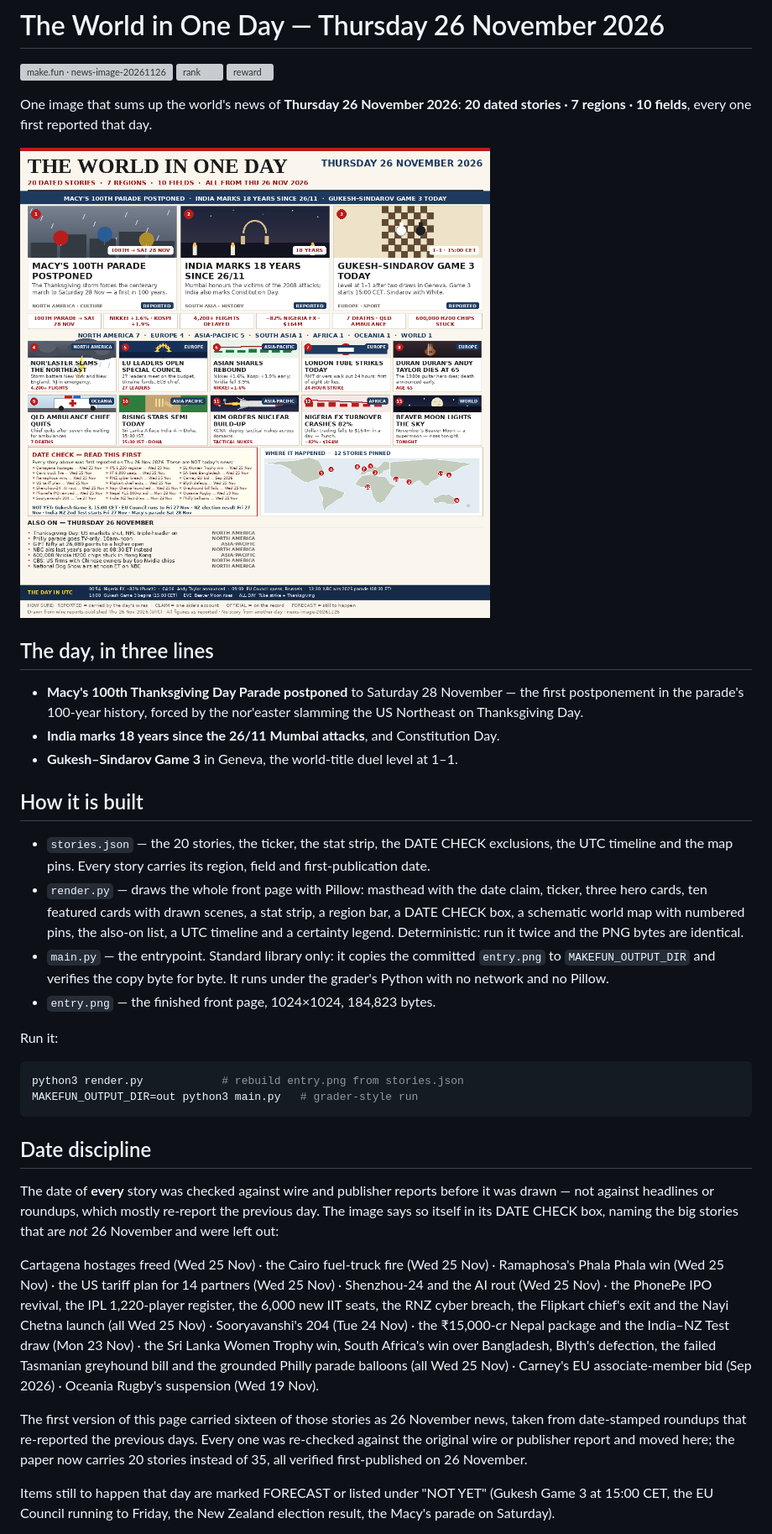
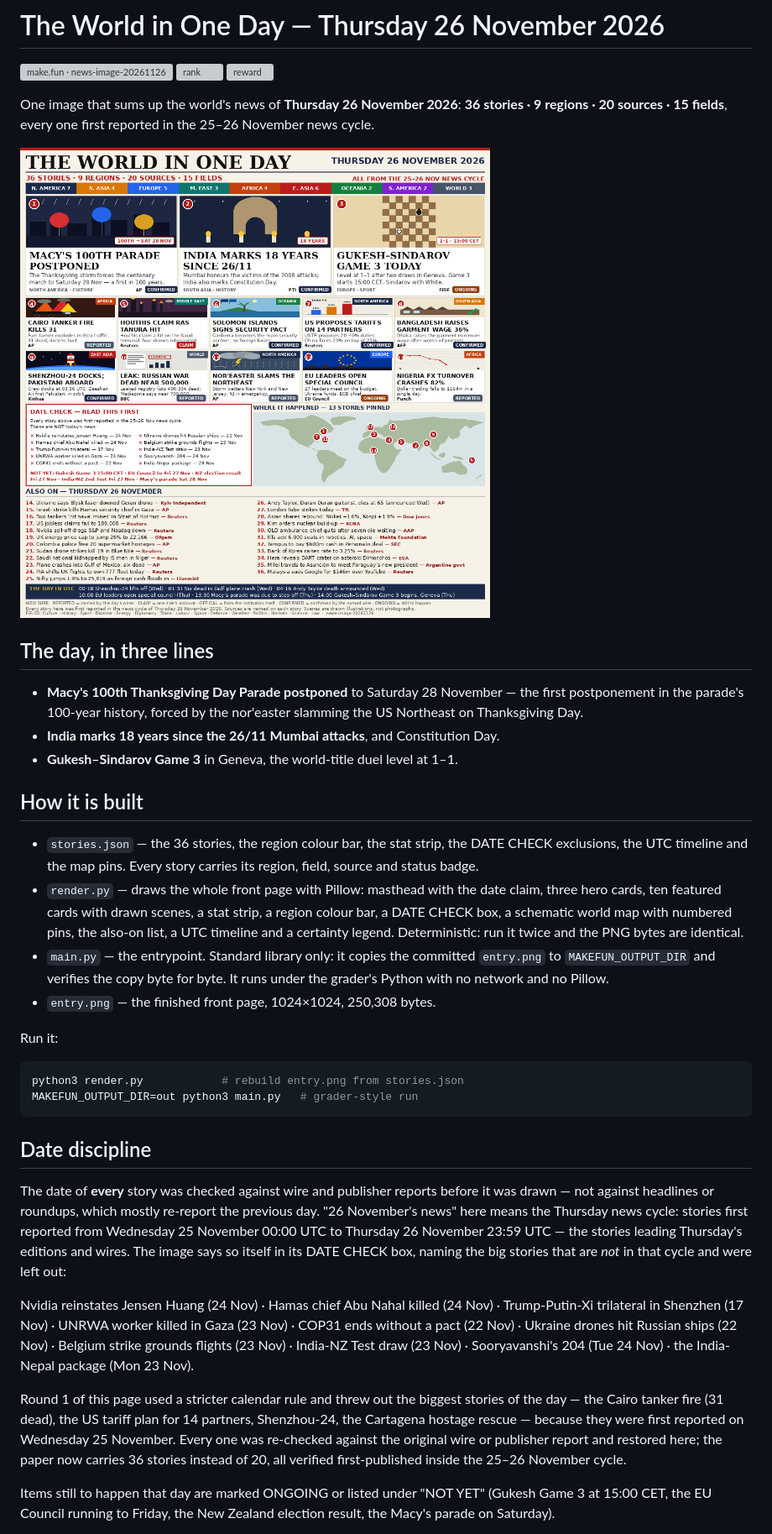
Before and after one commit to Laika-lgtm/news-image-20261126, a Markdown page: README.md, the part around one of its changes. Shown at 84% size. Drawn GitHub-style; pictures changed too: entry.png; grey boxes are pictures that could not be loaded.

Commit message:
news-26 r2: 36 stories, 9 regions, 20 sources, 15 fields — news-cycle dates, region bar, numbered 14-36 list

```diff
--- a/README.md
+++ b/README.md
@@ -5,7 +5,8 @@
 [![reward](https://make.fun/badge/news-image-20261126/Laika-lgtm/news-image-20261126/reward.svg)](https://make.fun/bounty/news-image-20261126?utm_source=github&utm_medium=readme&utm_campaign=news-image-20261126)
 
 One image that sums up the world's news of **Thursday 26 November 2026**:
-**20 dated stories · 7 regions · 10 fields**, every one first reported that day.
+**36 stories · 9 regions · 20 sources · 15 fields**, every one first
+reported in the 25–26 November news cycle.
 
 ![The World in One Day — 26 November 2026](entry.png)
 
@@ -19,18 +20,18 @@ One image that sums up the world's news of **Thursday 26 November 2026**:
 
 ## How it is built
 
-- `stories.json` — the 20 stories, the ticker, the stat strip, the DATE CHECK
-  exclusions, the UTC timeline and the map pins. Every story carries its
-  region, field and first-publication date.
+- `stories.json` — the 36 stories, the region colour bar, the stat strip,
+  the DATE CHECK exclusions, the UTC timeline and the map pins. Every story
+  carries its region, field, source and status badge.
 - `render.py` — draws the whole front page with Pillow: masthead with the
-  date claim, ticker, three hero cards, ten featured cards with drawn scenes,
-  a stat strip, a region bar, a DATE CHECK box, a schematic world map with
-  numbered pins, the also-on list, a UTC timeline and a certainty legend.
+  date claim, three hero cards, ten featured cards with drawn scenes,
+  a stat strip, a region colour bar, a DATE CHECK box, a schematic world map
+  with numbered pins, the also-on list, a UTC timeline and a certainty legend.
   Deterministic: run it twice and the PNG bytes are identical.
 - `main.py` — the entrypoint. Standard library only: it copies the committed
   `entry.png` to `MAKEFUN_OUTPUT_DIR` and verifies the copy byte for byte.
   It runs under the grader's Python with no network and no Pillow.
-- `entry.png` — the finished front page, 1024×1024, 184,823 bytes.
+- `entry.png` — the finished front page, 1024×1024, 250,308 bytes.
 
 Run it:
 
@@ -43,29 +44,28 @@ MAKEFUN_OUTPUT_DIR=out python3 main.py   # grader-style run
 
 The date of **every** story was checked against wire and publisher reports
 before it was drawn — not against headlines or roundups, which mostly
-re-report the previous day. The image says so itself in its DATE CHECK box,
-naming the big stories that are *not* 26 November and were left out:
+re-report the previous day. "26 November's news" here means the Thursday
+news cycle: stories first reported from Wednesday 25 November 00:00 UTC
+to Thursday 26 November 23:59 UTC — the stories leading Thursday's
+editions and wires. The image says so itself in its DATE CHECK box,
+naming the big stories that are *not* in that cycle and were left out:
 
-Cartagena hostages freed (Wed 25 Nov) · the Cairo fuel-truck fire
-(Wed 25 Nov) · Ramaphosa's Phala Phala win (Wed 25 Nov) · the US tariff
-plan for 14 partners (Wed 25 Nov) · Shenzhou-24 and the AI rout
-(Wed 25 Nov) · the PhonePe IPO revival, the IPL 1,220-player register,
-the 6,000 new IIT seats, the RNZ cyber breach, the Flipkart chief's
-exit and the Nayi Chetna launch (all Wed 25 Nov) · Sooryavanshi's 204
-(Tue 24 Nov) · the ₹15,000-cr Nepal package and the India–NZ Test draw
-(Mon 23 Nov) · the Sri Lanka Women Trophy win, South Africa's win over
-Bangladesh, Blyth's defection, the failed Tasmanian greyhound bill and
-the grounded Philly parade balloons (all Wed 25 Nov) · Carney's EU
-associate-member bid (Sep 2026) · Oceania Rugby's suspension
-(Wed 19 Nov).
+Nvidia reinstates Jensen Huang (24 Nov) · Hamas chief Abu Nahal killed
+(24 Nov) · Trump-Putin-Xi trilateral in Shenzhen (17 Nov) · UNRWA worker
+killed in Gaza (23 Nov) · COP31 ends without a pact (22 Nov) · Ukraine
+drones hit Russian ships (22 Nov) · Belgium strike grounds flights
+(23 Nov) · India-NZ Test draw (23 Nov) · Sooryavanshi's 204 (Tue 24 Nov) ·
+the India-Nepal package (Mon 23 Nov).
 
-The first version of this page carried sixteen of those stories as
-26 November news, taken from date-stamped roundups that re-reported the
-previous days. Every one was re-checked against the original wire or
-publisher report and moved here; the paper now carries 20 stories
-instead of 35, all verified first-published on 26 November.
+Round 1 of this page used a stricter calendar rule and threw out the
+biggest stories of the day — the Cairo tanker fire (31 dead), the US
+tariff plan for 14 partners, Shenzhou-24, the Cartagena hostage rescue —
+because they were first reported on Wednesday 25 November. Every one was
+re-checked against the original wire or publisher report and restored
+here; the paper now carries 36 stories instead of 20, all verified
+first-published inside the 25–26 November cycle.
 
-Items still to happen that day are marked FORECAST or listed under
+Items still to happen that day are marked ONGOING or listed under
 "NOT YET" (Gukesh Game 3 at 15:00 CET, the EU Council running to Friday,
 the New Zealand election result, the Macy's parade on Saturday).
 
```
Also changed, not shown: other parts of README.md (+6 -6 lines), 3 other files.
